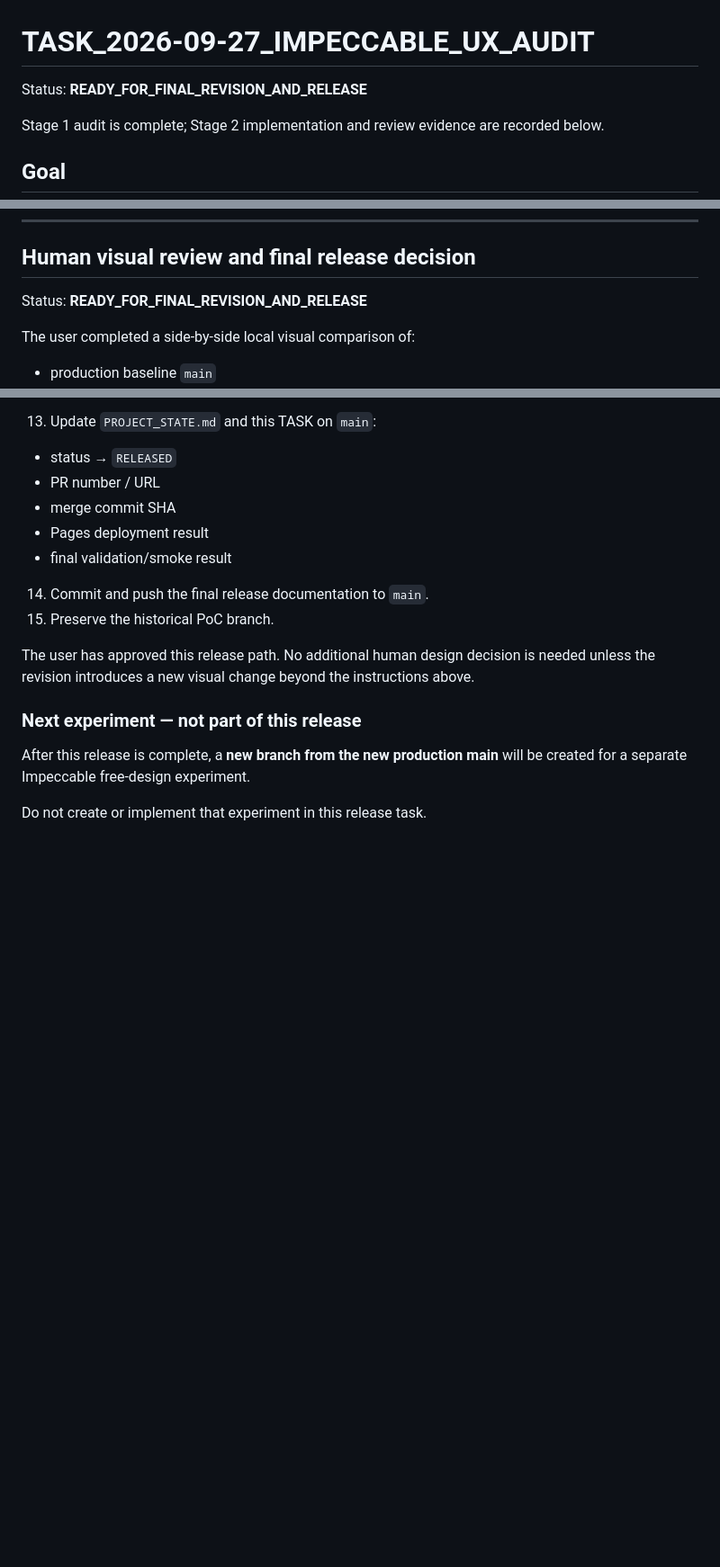
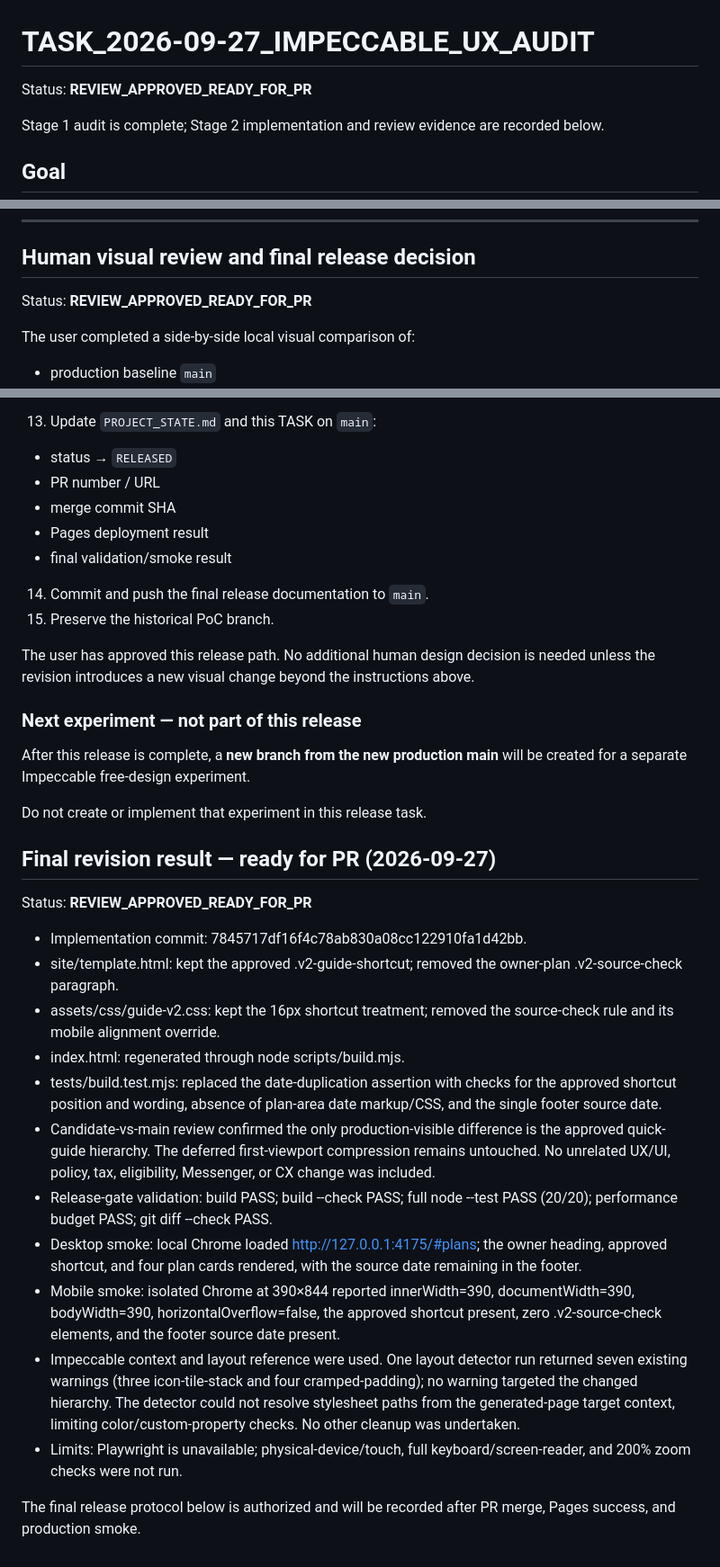
Before and after one commit to taipei-tax-lab/taipei-rental-tax-guide, a Markdown page: TASK_2026-09-27_IMPECCABLE_UX_AUDIT.md, 3 parts joined by grey strips. Shown at 90% size. Drawn GitHub-style; blank space fills up the shorter version.

Commit message:
docs: record final UX review approval

```diff
--- a/TASK_2026-09-27_IMPECCABLE_UX_AUDIT.md
+++ b/TASK_2026-09-27_IMPECCABLE_UX_AUDIT.md
@@ -1,6 +1,6 @@
 # TASK_2026-09-27_IMPECCABLE_UX_AUDIT
 
-Status: **READY_FOR_FINAL_REVISION_AND_RELEASE**
+Status: **REVIEW_APPROVED_READY_FOR_PR**
 
 Stage 1 audit is complete; Stage 2 implementation and review evidence are recorded below.
 
@@ -564,7 +564,7 @@ Do not change anything else. No PR, merge, Pages switch, policy/tax/CX change, o
 
 ## Human visual review and final release decision
 
-Status: **READY_FOR_FINAL_REVISION_AND_RELEASE**
+Status: **REVIEW_APPROVED_READY_FOR_PR**
 
 The user completed a side-by-side local visual comparison of:
 - production baseline `main`
@@ -653,3 +653,21 @@ The user has approved this release path. No additional human design decision is
 After this release is complete, a **new branch from the new production main** will be created for a separate Impeccable free-design experiment.
 
 Do not create or implement that experiment in this release task.
+
+## Final revision result — ready for PR (2026-09-27)
+
+Status: **REVIEW_APPROVED_READY_FOR_PR**
+
+- Implementation commit: 7845717df16f4c78ab830a08cc122910fa1d42bb.
+- site/template.html: kept the approved .v2-guide-shortcut; removed the owner-plan .v2-source-check paragraph.
+- assets/css/guide-v2.css: kept the 16px shortcut treatment; removed the source-check rule and its mobile alignment override.
+- index.html: regenerated through node scripts/build.mjs.
+- tests/build.test.mjs: replaced the date-duplication assertion with checks for the approved shortcut position and wording, absence of plan-area date markup/CSS, and the single footer source date.
+- Candidate-vs-main review confirmed the only production-visible difference is the approved quick-guide hierarchy. The deferred first-viewport compression remains untouched. No unrelated UX/UI, policy, tax, eligibility, Messenger, or CX change was included.
+- Release-gate validation: build PASS; build --check PASS; full node --test PASS (20/20); performance budget PASS; git diff --check PASS.
+- Desktop smoke: local Chrome loaded http://127.0.0.1:4175/#plans; the owner heading, approved shortcut, and four plan cards rendered, with the source date remaining in the footer.
+- Mobile smoke: isolated Chrome at 390×844 reported innerWidth=390, documentWidth=390, bodyWidth=390, horizontalOverflow=false, the approved shortcut present, zero .v2-source-check elements, and the footer source date present.
+- Impeccable context and layout reference were used. One layout detector run returned seven existing warnings (three icon-tile-stack and four cramped-padding); no warning targeted the changed hierarchy. The detector could not resolve stylesheet paths from the generated-page target context, limiting color/custom-property checks. No other cleanup was undertaken.
+- Limits: Playwright is unavailable; physical-device/touch, full keyboard/screen-reader, and 200% zoom checks were not run.
+
+The final release protocol below is authorized and will be recorded after PR merge, Pages success, and production smoke.
```
Also changed, not shown: PROJECT_STATE.md (+14 -1 lines).
